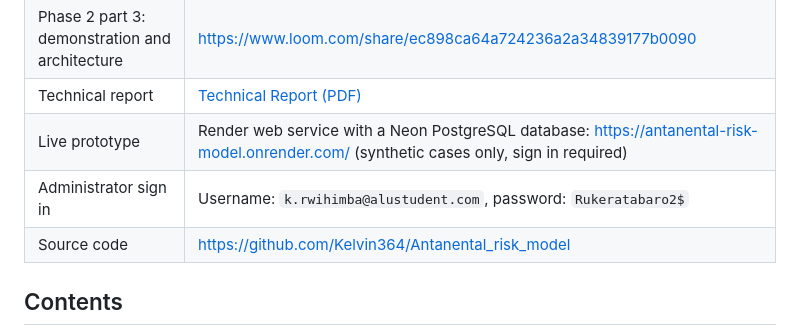
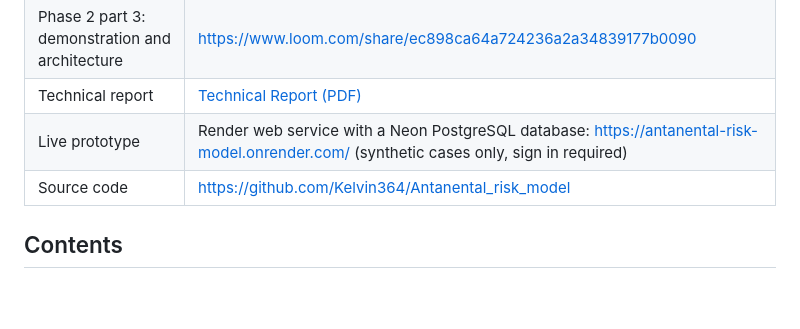
Before and after one commit to Kelvin364/Antanental_risk_model, a Markdown page: README.md, the part around the change. Rendered like a GitHub page; blank space fills up the shorter version.

Commit message:
remove admin signins
Removed sensitive administrator sign-in information from README.

```diff
--- a/README.md
+++ b/README.md
@@ -17,7 +17,6 @@ Kelvin Rwihimba, BSc Software Engineering, African Leadership University. Superv
 | Phase 2 part 3: demonstration and architecture | https://www.loom.com/share/ec898ca64a724236a2a34839177b0090 |
 | Technical report | [Technical Report (PDF)](docs/Technical%20Report_%20Incremental%20Predictive%20Value%20of%20Two%20Antenatal%20Visits%20for%20Recorded%20Low%20Birth%20Weight%20%281%29.pdf) |
 | Live prototype | Render web service with a Neon PostgreSQL database: https://antanental-risk-model.onrender.com/ (synthetic cases only, sign in required) |
-| Administrator sign in | Username: `k.rwihimba@alustudent.com`, password: `Rukeratabaro2$` |
 | Source code | https://github.com/Kelvin364/Antanental_risk_model |
 
 ## Contents
```
